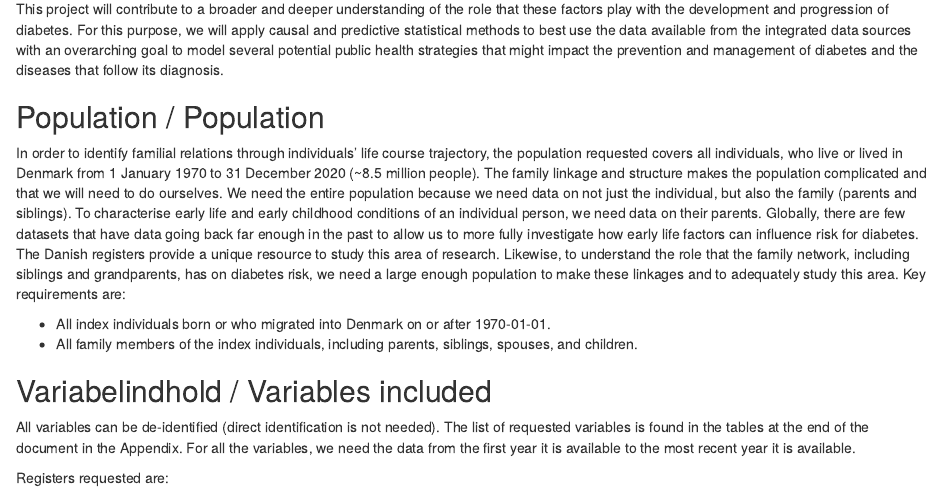
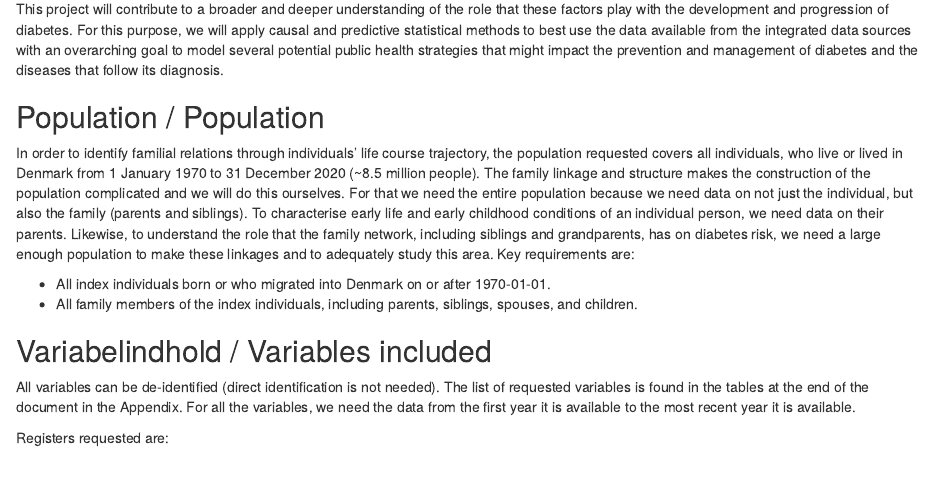
Before and after one commit to steno-aarhus/darter-project, an R Markdown document (applications/dst/description.Rmd): the page in a window 1100 px wide, from 570 px down. Rendered offline with R 4.5, knitr and Pandoc, with nearby package versions; drawn as R Markdown's standard HTML page in place of the format the file asks for.

Commit message:
update text based on Gunnar's comments

```diff
--- a/applications/dst/description.Rmd
+++ b/applications/dst/description.Rmd
@@ -54,17 +54,14 @@ diagnosis.
 In order to identify familial relations through individuals' life course trajectory,
 the population requested covers all individuals, who live or lived in Denmark
 from 1 January 1970 to 31 December 2020 (~8.5 million people).
-The family linkage and structure makes the population complicated
-and that we will need to do ourselves. We need the entire population because
-we need data on not just the individual, but also the family (parents and siblings).
-To characterise early life and early childhood conditions of an individual
-person, we need data on their parents. Globally, there are few datasets that
-have data going back far enough in the past to allow us to more fully
-investigate how early life factors can influence risk for diabetes. The
-Danish registers provide a unique resource to study this area of research.
-Likewise, to understand the role that the family network, including siblings and
-grandparents, has on diabetes risk, we need a large
-enough population to make these linkages and to adequately study this area.
+The family linkage and structure makes the construction of the population
+complicated and we will do this ourselves. For that we need the entire
+population because we need data on not just the individual, but also the family
+(parents and siblings). To characterise early life and early childhood
+conditions of an individual person, we need data on their parents. Likewise, to
+understand the role that the family network, including siblings and
+grandparents, has on diabetes risk, we need a large enough population to make
+these linkages and to adequately study this area.
 Key requirements are:
 
 - All index individuals born or who migrated into Denmark on or after 1970-01-01.
```
